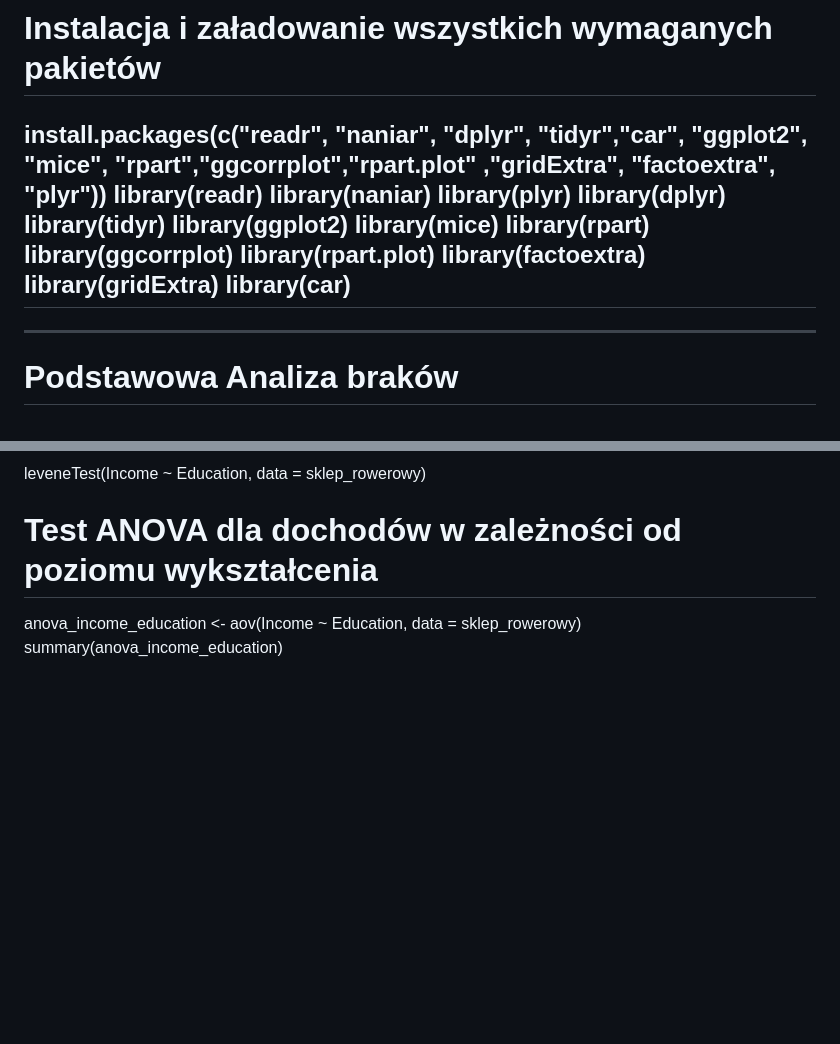
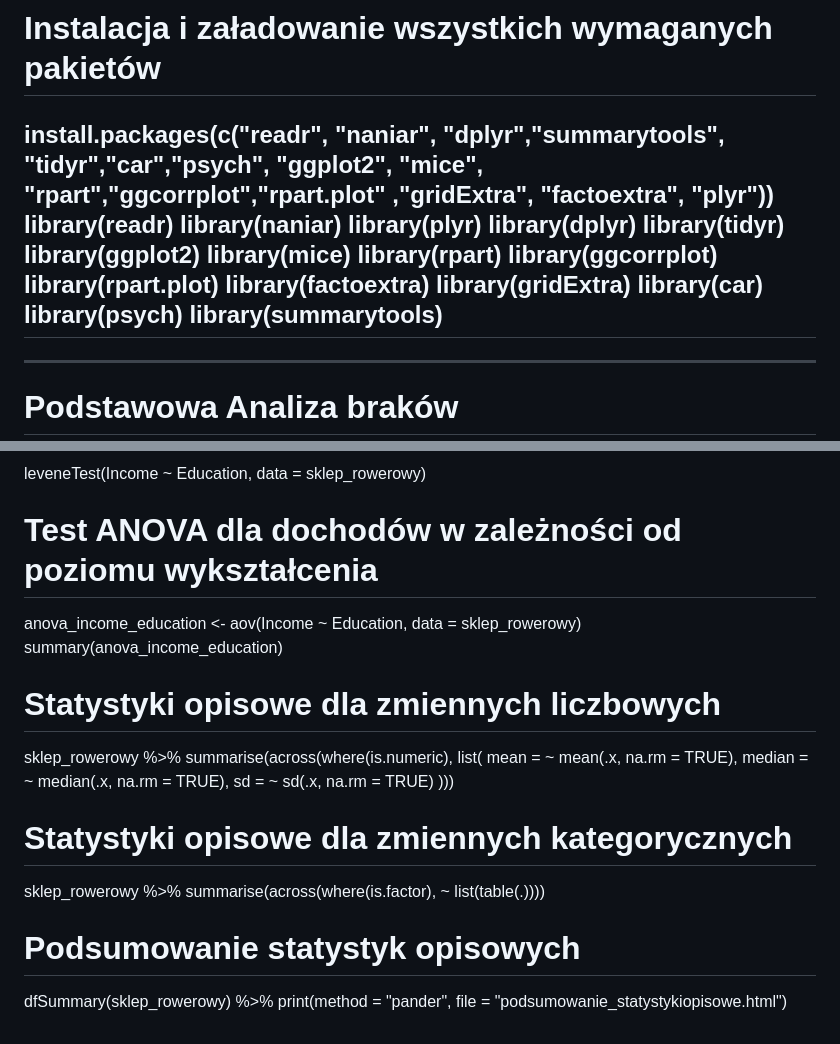
Before and after one commit to s202331/Piraci-z-Zatoki, a Markdown page: README.md, 2 parts joined by grey strips. GitHub-like rendering; blank space fills up the shorter version.

Commit message:
dodanie statystyk opisowych

```diff
--- a/README.md
+++ b/README.md
@@ -11,7 +11,7 @@ output: html_document
 ## Data Wrangling
 ### zaladowanie potrzebnych pakietów
 # Instalacja i załadowanie wszystkich wymaganych pakietów
-install.packages(c("readr", "naniar", "dplyr", "tidyr","car", "ggplot2", "mice", "rpart","ggcorrplot","rpart.plot" ,"gridExtra", "factoextra", "plyr"))
+install.packages(c("readr", "naniar", "dplyr","summarytools", "tidyr","car","psych", "ggplot2", "mice", "rpart","ggcorrplot","rpart.plot" ,"gridExtra", "factoextra", "plyr"))
 library(readr)
 library(naniar)
 library(plyr)
@@ -25,6 +25,8 @@ library(rpart.plot)
 library(factoextra)
 library(gridExtra)
 library(car)
+library(psych)
+library(summarytools)
 ---
 
 ---
@@ -229,3 +231,19 @@ leveneTest(Income ~ Education, data = sklep_rowerowy)
 # Test ANOVA dla dochodów w zależności od poziomu wykształcenia
 anova_income_education <- aov(Income ~ Education, data = sklep_rowerowy)
 summary(anova_income_education)
+
+#  Statystyki opisowe dla zmiennych liczbowych
+sklep_rowerowy %>%
+  summarise(across(where(is.numeric), list(
+    mean = ~ mean(.x, na.rm = TRUE),
+    median = ~ median(.x, na.rm = TRUE),
+    sd = ~ sd(.x, na.rm = TRUE)
+  )))
+
+#  Statystyki opisowe dla zmiennych kategorycznych
+sklep_rowerowy %>%
+  summarise(across(where(is.factor), ~ list(table(.))))
+
+#  Podsumowanie statystyk opisowych
+dfSummary(sklep_rowerowy) %>%
+print(method = "pander", file = "podsumowanie_statystykiopisowe.html")
```
